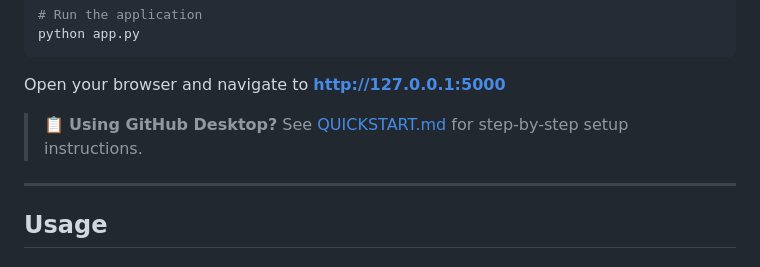
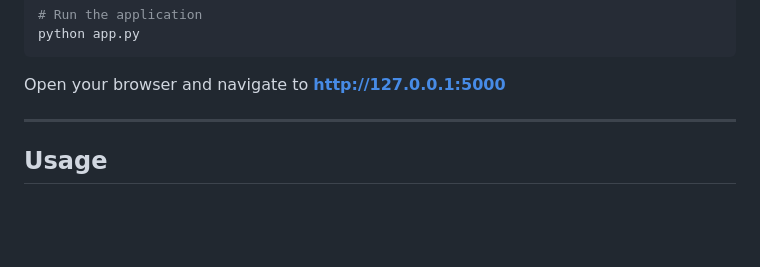
Before and after one commit to Rootless-Ghost/SIREN, a Markdown page: README.md, the part around the change. Rendered like a GitHub page; blank space fills up the shorter version.

````diff
--- a/README.md
+++ b/README.md
@@ -86,8 +86,6 @@ python app.py
 ```
 
 Open your browser and navigate to **http://127.0.0.1:5000**
-
-> 📋 **Using GitHub Desktop?** See [QUICKSTART.md](QUICKSTART.md) for step-by-step setup instructions.
 
 ---
 
````
